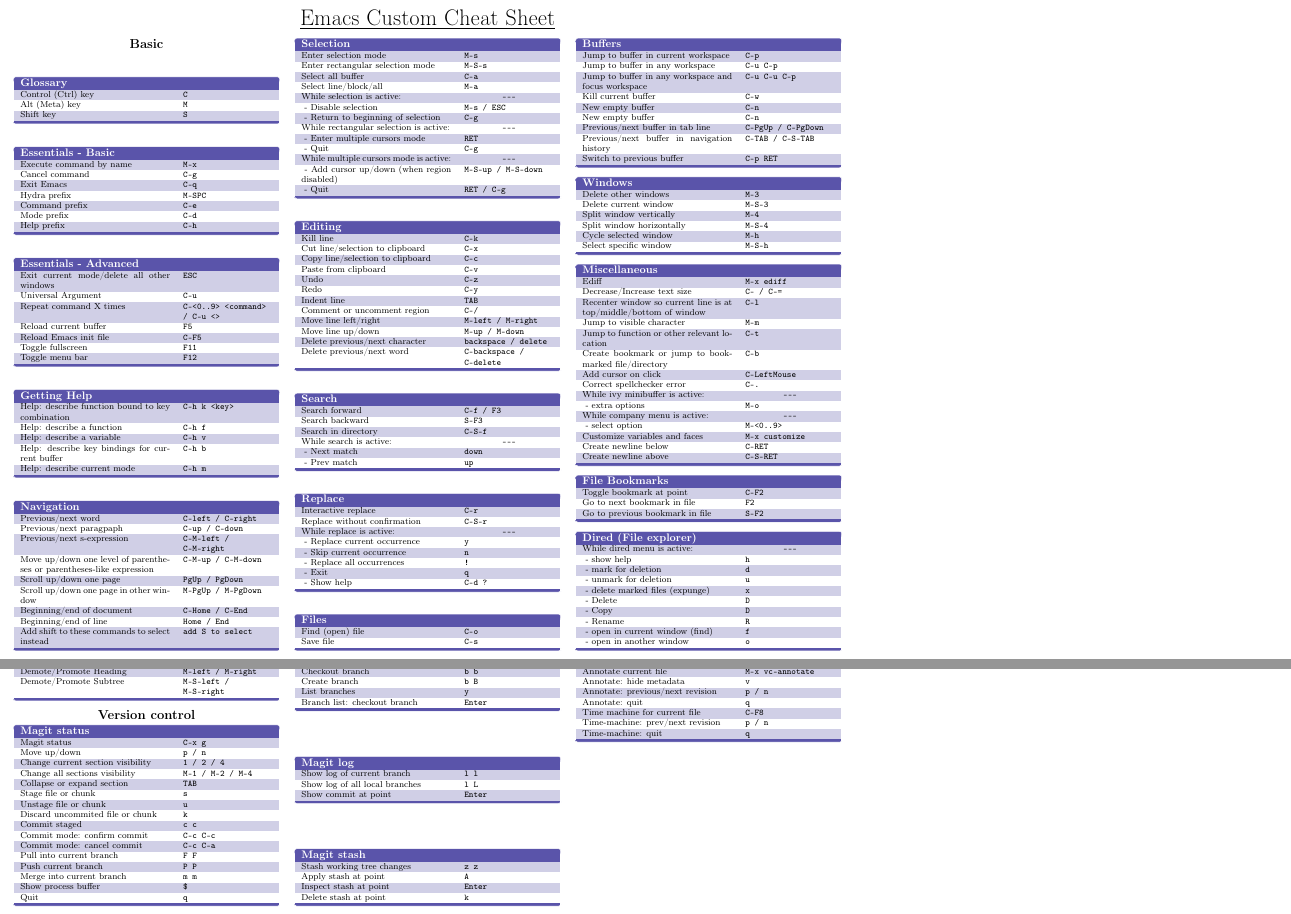
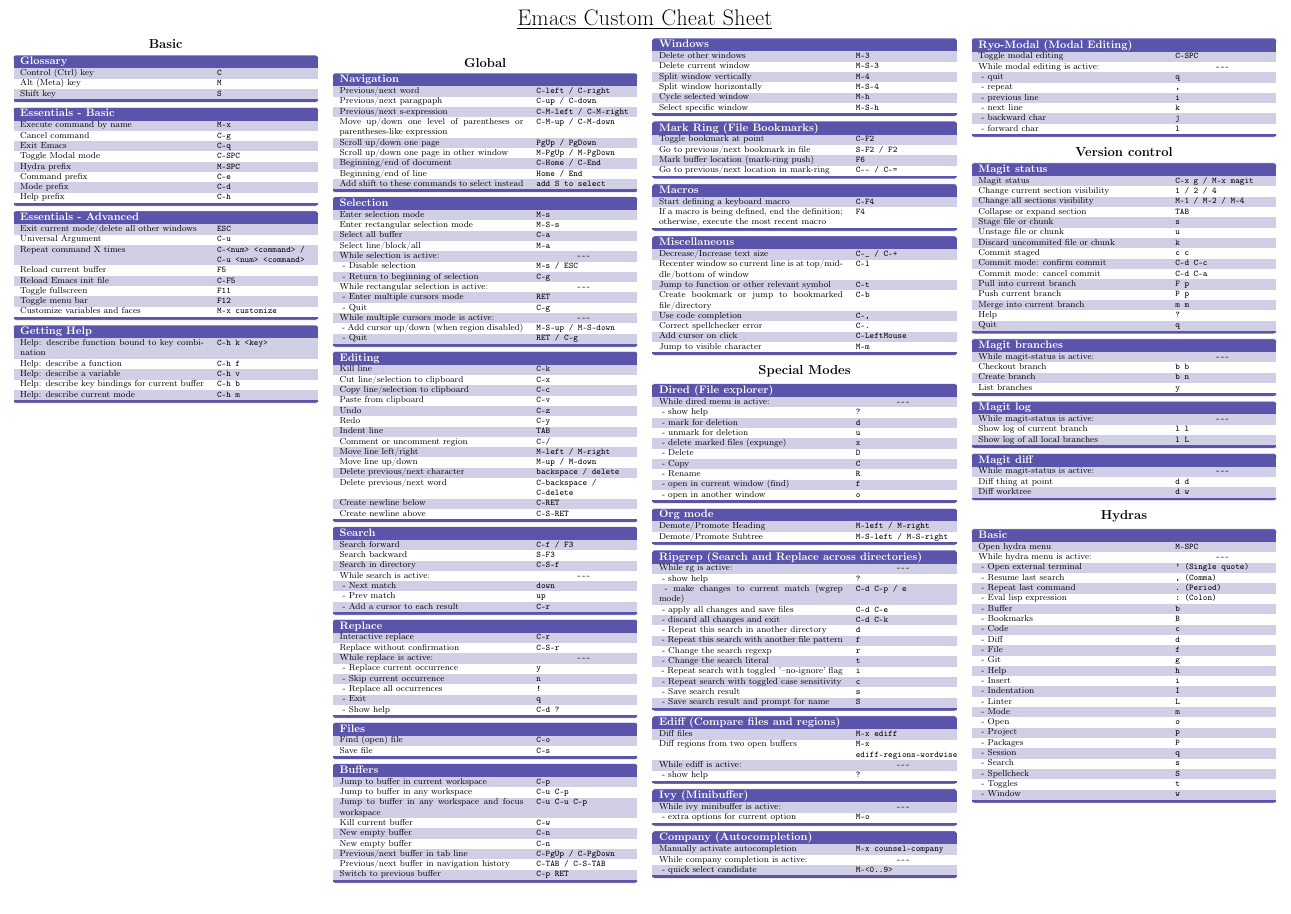
Before and after one commit to kyukee/emacs-config, a LaTeX document (base/docs/latex-cheatsheet/latex-cheatsheet.tex): two parts of pages 1 and 2 of 3 before the commit and part of the page after it, the two joined at a grey line, cut so that both start at the same text, the shorter picture padded with empty space. Compiled offline with pdfLaTeX.

Commit message:
More changes

```diff
--- a/base/docs/latex-cheatsheet/latex-cheatsheet.tex
+++ b/base/docs/latex-cheatsheet/latex-cheatsheet.tex
@@ -17,7 +17,7 @@
 \documentclass[10pt,english,landscape]{article}
 \usepackage{multicol}
 \usepackage{calc}
-\usepackage[landscape]{geometry}
+\usepackage[landscape,a3paper]{geometry}
 \usepackage{color,graphicx}
 
 \usepackage[T1]{fontenc}
@@ -39,7 +39,7 @@
 \pgfdeclarelayer{foreground}
 \pgfsetlayers{background,main,foreground}
 
-\geometry{top=-0.5cm,left=0.5cm,right=0.5cm,bottom=0.25cm}
+\geometry{top=-0.5cm,left=0.5cm,right=0.5cm,bottom=0.5cm}
 
 \pagestyle{empty} % Turn off header and footer
 
@@ -76,7 +76,7 @@
       \rowcolors{1}{}{TableRow}
       \centering
       \node (tbl) [inner sep=0pt] {
-        \begin{tabular}{p{4.85cm}p{2.90cm}} % length of first and second column in each box
+        \begin{tabular}{p{5.95cm}p{3.05cm}} % length of first and second column in each box
           \rowcolor{TableHead}
           \multicolumn{2}{l}{\normalsize\textbf{\color{white}{#1}}}\parbox{0pt}{\rule{0pt}{0.3ex+\baselineskip}}\\
           \BODY
@@ -101,9 +101,11 @@
 \end{center}
 
 \footnotesize
-\begin{multicols}{3}
+\begin{multicols}{4}
 
   \centering\section{Basic}
+
+  \raggedcolumns
 
   \begin{keys}{Glossary}
     Control (Ctrl) key                                      & \texttt{C} \\
@@ -115,6 +117,7 @@
     Execute command by name                                 & \texttt{M-x} \\
     Cancel command                                          & \texttt{C-g} \\
     Exit Emacs                                              & \texttt{C-q} \\
+    Toggle Modal mode                                       & \texttt{C-SPC} \\
     Hydra prefix                                            & \texttt{M-SPC} \\
     Command prefix                                          & \texttt{C-e} \\
     Mode prefix                                             & \texttt{C-d} \\
@@ -124,11 +127,12 @@
   \begin{keys}{Essentials - Advanced}
     Exit current mode/delete all other windows              & \texttt{ESC} \\
     Universal Argument                                      & \texttt{C-u} \\
-    Repeat command X times                                  & \texttt{C-<0..9> <command> / C-u <>} \\
+    Repeat command X times                                  & \texttt{C-<num> <command> / C-u <num> <command>} \\
     Reload current buffer                                   & \texttt{F5} \\
     Reload Emacs init file                                  & \texttt{C-F5} \\
     Toggle fullscreen                                       & \texttt{F11} \\
     Toggle menu bar                                         & \texttt{F12} \\
+    Customize variables and faces                           & \texttt{M-x customize} \\
   \end{keys}
 
   \begin{keys}{Getting Help}
@@ -138,6 +142,10 @@
     Help: describe key bindings for current buffer          & \texttt{C-h b} \\
     Help: describe current mode                             & \texttt{C-h m} \\
   \end{keys}
+
+  \columnbreak\
+
+  \centering\section{Global}
 
   \begin{keys}{Navigation}
     Previous/next word                                      & \texttt{C-left / C-right} \\
@@ -182,6 +190,8 @@
     Move line up/down                                       & \texttt{M-up / M-down} \\
     Delete previous/next character                          & \texttt{backspace / delete} \\
     Delete previous/next word                               & \texttt{C-backspace / C-delete} \\
+    Create newline below                                    & \texttt{C-RET} \\
+    Create newline above                                    & \texttt{C-S-RET} \\
   \end{keys}
 
   \begin{keys}{Search}
@@ -191,6 +201,7 @@
     While search is active:                                 & \hfil \texttt{-----} \\
     \ - Next match                                          & \texttt{down} \\
     \ - Prev match                                          & \texttt{up} \\
+    \ - Add a cursor to each result                         & \texttt{C-r} \\
   \end{keys}
 
   \begin{keys}{Replace}
@@ -230,38 +241,39 @@
     Select specific window                                  & \texttt{M-S-h} \\
   \end{keys}
 
-  \begin{keys}{Miscellaneous}
-    Ediff                                                   & \texttt{M-x ediff} \\
-    Decrease/Increase text size                             & \texttt{C-- / C-=} \\
-    Recenter window so current line is at top/middle/bottom of window   & \texttt{C-l} \\
-    Jump to visible character                               & \texttt{M-m} \\
-    Jump to function or other relevant location             & \texttt{C-t} \\
-    Create bookmark or jump to bookmarked file/directory    & \texttt{C-b} \\
-    Add cursor on click                                     & \texttt{C-LeftMouse} \\
-    Correct spellchecker error                              & \texttt{C-.} \\
-    While ivy minibuffer is active:                         & \hfil \texttt{-----} \\
-    \ - extra options                                       & \texttt{M-o} \\
-    While company menu is active:                           & \hfil \texttt{-----} \\
-    \ - select option                                       & \texttt{M-<0..9>} \\
-    Customize variables and faces                           & \texttt{M-x customize} \\
-    Create newline below                                    & \texttt{C-RET} \\
-    Create newline above                                    & \texttt{C-S-RET} \\
+  \begin{keys}{Mark Ring (File Bookmarks)}
+    Toggle bookmark at point                                & \texttt{C-F2} \\
+    Go to previous/next bookmark in file                    & \texttt{S-F2 / F2} \\
+    Mark buffer location (mark-ring push)                   & \texttt{F6} \\
+    Go to previous/next location in mark-ring               & \texttt{C---- / C-=} \\
   \end{keys}
 
-  \begin{keys}{File Bookmarks}
-    Toggle bookmark at point                                & \texttt{C-F2} \\
-    Go to next bookmark in file                             & \texttt{F2} \\
-    Go to previous bookmark in file                         & \texttt{S-F2} \\
+  \begin{keys}{Macros}
+    Start defining a keyboard macro                         & \texttt{C-F4} \\
+    If a macro is being defined, end the definition; otherwise, execute the most recent macro   & \texttt{F4} \\
   \end{keys}
+
+  \begin{keys}{Miscellaneous}
+    Decrease/Increase text size                             & \texttt{C-\_ / C-+} \\
+    Recenter window so current line is at top/middle/bottom of window   & \texttt{C-l} \\
+    Jump to function or other relevant symbol               & \texttt{C-t} \\
+    Create bookmark or jump to bookmarked file/directory    & \texttt{C-b} \\
+    Use code completion                                     & \texttt{C-,} \\
+    Correct spellchecker error                              & \texttt{C-.} \\
+    Add cursor on click                                     & \texttt{C-LeftMouse} \\
+    Jump to visible character                               & \texttt{M-m} \\
+  \end{keys}
+
+  \centering\section{Special Modes}
 
   \begin{keys}{Dired (File explorer)}
     While dired menu is active:                             & \hfil \texttt{-----} \\
-    \ - show help                                           & \texttt{h} \\
+    \ - show help                                           & \texttt{?} \\
     \ - mark for deletion                                   & \texttt{d} \\
     \ - unmark for deletion                                 & \texttt{u} \\
     \ - delete marked files (expunge)                       & \texttt{x} \\
     \ - Delete                                              & \texttt{D} \\
-    \ - Copy                                                & \texttt{D} \\
+    \ - Copy                                                & \texttt{C} \\
     \ - Rename                                              & \texttt{R} \\
     \ - open in current window (find)                       & \texttt{f} \\
     \ - open in another window                              & \texttt{o} \\
@@ -272,11 +284,57 @@
     Demote/Promote Subtree                                  & \texttt{M-S-left / M-S-right} \\
   \end{keys}
 
+  \begin{keys}{Ripgrep (Search and Replace across directories)}
+    While rg is active:                                     & \hfil \texttt{-----} \\
+    \ - show help                                           & \texttt{?} \\
+    \ - make changes to current match (wgrep mode)          & \texttt{C-d C-p / e} \\
+    \ - apply all changes and save files                    & \texttt{C-d C-e} \\
+    \ - discard all changes and exit                        & \texttt{C-d C-k} \\
+    \ - Repeat this search in another directory             & \texttt{d} \\
+    \ - Repeat this search with another file pattern        & \texttt{f} \\
+    \ - Change the search regexp                            & \texttt{r} \\
+    \ - Change the search literal                           & \texttt{t} \\
+    \ - Repeat search with toggled ’--no-ignore’ flag       & \texttt{i} \\
+    \ - Repeat search with toggled case sensitivity         & \texttt{c} \\
+    \ - Save search result                                  & \texttt{s} \\
+    \ - Save search result and prompt for name              & \texttt{S} \\
+  \end{keys}
+
+  \begin{keys}{Ediff (Compare files and regions)}
+    Diff files                                              & \texttt{M-x ediff} \\
+    Diff regions from two open buffers                      & \texttt{M-x ediff-regions-wordwise} \\
+    While ediff is active:                                  & \hfil \texttt{-----} \\
+    \ - show help                                           & \texttt{?} \\
+  \end{keys}
+
+  \begin{keys}{Ivy (Minibuffer)}
+    While ivy minibuffer is active:                         & \hfil \texttt{-----} \\
+    \ - extra options for current option                    & \texttt{M-o} \\
+  \end{keys}
+
+  \begin{keys}{Company (Autocompletion)}
+    Manually activate autocompletion                        & \texttt{M-x counsel-company} \\
+    While company completion is active:                     & \hfil \texttt{-----} \\
+    \ - quick select candidate                              & \texttt{M-<0..9>} \\
+  \end{keys}
+
+  \begin{keys}{Ryo-Modal (Modal Editing)}
+    Toggle modal editing                                    & \texttt{C-SPC} \\
+    While modal editing is active:                          & \hfil \texttt{-----} \\
+    \ - quit                                                & \texttt{q} \\
+    \ - repeat                                              & \texttt{,} \\
+    \ - previous line                                       & \texttt{i} \\
+    \ - next line                                           & \texttt{k} \\
+    \ - backward char                                       & \texttt{j} \\
+    \ - forward char                                        & \texttt{l} \\
+  \end{keys}
+
+  % \columnbreak\
+
   \centering\section{Version control}
 
   \begin{keys}{Magit status}
-    Magit status                                            & \texttt{C-x g} \\
-    Move up/down                                            & \texttt{p / n} \\
+    Magit status                                            & \texttt{C-x g / M-x magit} \\
     Change current section visibility                       & \texttt{1 / 2 / 4} \\
     Change all sections visibility                          & \texttt{M-1 / M-2 / M-4} \\
     Collapse or expand section                              & \texttt{TAB} \\
@@ -284,45 +342,63 @@
     Unstage file or chunk                                   & \texttt{u} \\
     Discard uncommited file or chunk                        & \texttt{k} \\
     Commit staged                                           & \texttt{c c} \\
-    Commit mode: confirm commit                             & \texttt{C-c C-c} \\
-    Commit mode: cancel commit                              & \texttt{C-c C-a} \\
-    Pull into current branch                                & \texttt{F F} \\
-    Push current branch                                     & \texttt{P P} \\
+    Commit mode: confirm commit                             & \texttt{C-d C-c} \\
+    Commit mode: cancel commit                              & \texttt{C-d C-a} \\
+    Pull into current branch                                & \texttt{F p} \\
+    Push current branch                                     & \texttt{P p} \\
     Merge into current branch                               & \texttt{m m} \\
-    Show process buffer                                     & \texttt{\$} \\
+    Help                                                    & \texttt{?} \\
     Quit                                                    & \texttt{q} \\
   \end{keys}
 
   \begin{keys}{Magit branches}
+    While magit-status is active:                           & \hfil \texttt{-----} \\
     Checkout branch                                         & \texttt{b b} \\
-    Create branch                                           & \texttt{b B} \\
+    Create branch                                           & \texttt{b n} \\
     List branches                                           & \texttt{y} \\
-    Branch list: checkout branch                            & \texttt{Enter} \\
   \end{keys}
 
   \begin{keys}{Magit log}
+    While magit-status is active:                           & \hfil \texttt{-----} \\
     Show log of current branch                              & \texttt{l l} \\
     Show log of all local branches                          & \texttt{l L} \\
-    Show commit at point                                    & \texttt{Enter} \\
   \end{keys}
 
-  \begin{keys}{Magit stash}
-    Stash working tree changes                              & \texttt{z z} \\
-    Apply stash at point                                    & \texttt{A} \\
-    Inspect stash at point                                  & \texttt{Enter} \\
-    Delete stash at point                                   & \texttt{k} \\
+  \begin{keys}{Magit diff}
+    While magit-status is active:                           & \hfil \texttt{-----} \\
+    Diff thing at point                                     & \texttt{d d} \\
+    Diff worktree                                           & \texttt{d w} \\
   \end{keys}
 
-  \begin{keys}{Revisions and blame}
-    Annotate current file                                   & \texttt{M-x vc-annotate} \\
-    Annotate: hide metadata                                 & \texttt{v} \\
-    Annotate: previous/next revision                        & \texttt{p / n} \\
-    Annotate: quit                                          & \texttt{q} \\
-    Time machine for current file                           & \texttt{C-F8} \\
-    Time-machine: prev/next revision                        & \texttt{p / n} \\
-    Time-machine: quit                                      & \texttt{q} \\
+  \centering\section{Hydras}
+
+  \begin{keys}{Basic}
+    Open hydra menu                                         & \texttt{M-SPC} \\
+    While hydra menu is active:                             & \hfil \texttt{-----} \\
+    \ - Open external terminal                              & \texttt{'\ (Single quote)} \\
+    \ - Resume last search                                  & \texttt{,\ (Comma)} \\
+    \ - Repeat last command                                 & \texttt{.\ (Period)} \\
+    \ - Eval lisp expression                                & \texttt{:\ (Colon)} \\
+    \ - Buffer                                              & \texttt{b} \\
+    \ - Bookmarks                                           & \texttt{B} \\
+    \ - Code                                                & \texttt{c} \\
+    \ - Diff                                                & \texttt{d} \\
+    \ - File                                                & \texttt{f} \\
+    \ - Git                                                 & \texttt{g} \\
+    \ - Help                                                & \texttt{h} \\
+    \ - Insert                                              & \texttt{i} \\
+    \ - Indentation                                         & \texttt{I} \\
+    \ - Linter                                              & \texttt{L} \\
+    \ - Mode                                                & \texttt{m} \\
+    \ - Open                                                & \texttt{o} \\
+    \ - Project                                             & \texttt{p} \\
+    \ - Packages                                            & \texttt{P} \\
+    \ - Session                                             & \texttt{q} \\
+    \ - Search                                              & \texttt{s} \\
+    \ - Spellcheck                                          & \texttt{S} \\
+    \ - Toggles                                             & \texttt{t} \\
+    \ - Window                                              & \texttt{w} \\
   \end{keys}
 
 \end{multicols}
 
-\newpage
```
Also changed, not shown: base/docs/latex-cheatsheet/latex-cheatsheet-1.png (added), base/docs/latex-cheatsheet/latex-cheatsheet.pdf (added), base/docs/latex-cheatsheet/latex-cheatsheet.tex (44 more changed lines), 2 other files.
